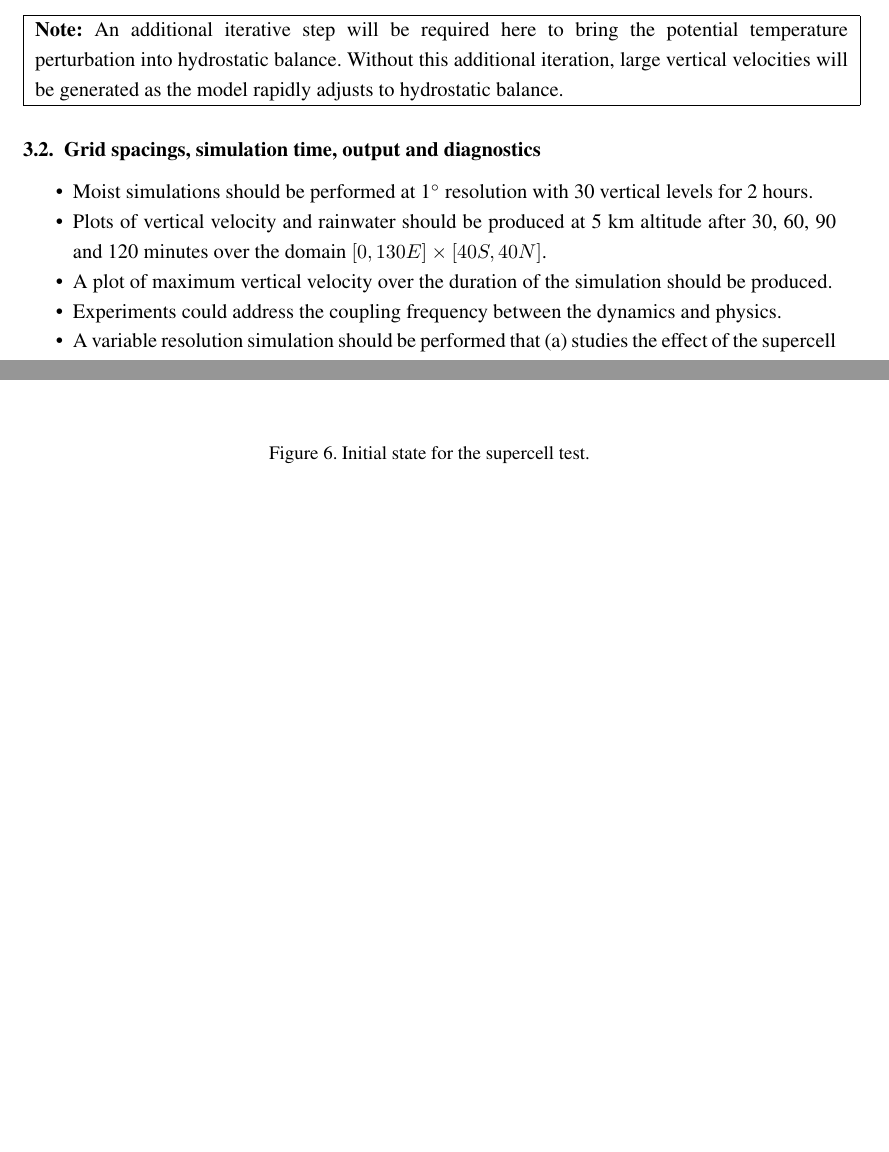
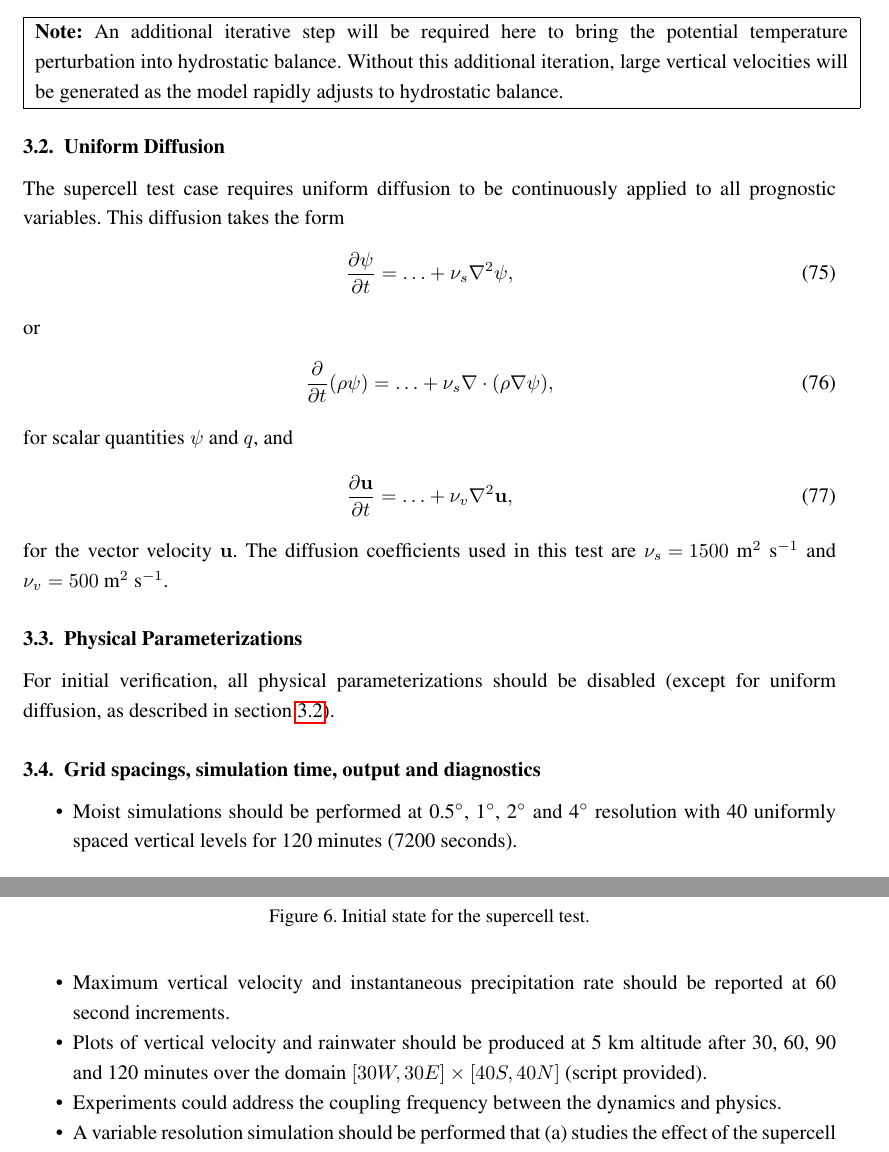
Before and after one commit to ClimateGlobalChange/DCMIP2016, a LaTeX document (DCMIP2016-TestCaseDocument_v1.tex): two parts of pages 24 and 25 of 44, joined at a grey line, cut so that both start at the same text, the shorter picture padded with empty space. Compiled offline with pdfLaTeX.

Commit message:
- Added description of uniform diffusion

```diff
--- a/DCMIP2016-TestCaseDocument_v1.tex
+++ b/DCMIP2016-TestCaseDocument_v1.tex
@@ -764,12 +764,29 @@ R_{\theta}(\lambda, \varphi, z) = \left[ \left( \frac{R_c(\lambda, \varphi; \lam
   \caption{Initial state for the supercell test (cont'd).}\label{fig:supercell_init_p2}
 \end{figure}
 
+\subsection{Uniform Diffusion} \label{sec:supercell_uniform_diffusion}
+
+The supercell test case requires uniform diffusion to be continuously applied to all prognostic variables.  This diffusion takes the form
+\begin{align}
+\pdiff{\psi}{t} &= \ldots + \nu_s \nabla^2 \psi,
+\end{align} or
+\begin{align}
+\pdiff{}{t} (\rho \psi) &= \ldots + \nu_s \nabla \cdot ( \rho \nabla \psi ),
+\end{align} for scalar quantities $\psi$ and $q$, and
+\begin{align}
+\pdiff{\vb{u}}{t} &= \ldots + \nu_v \nabla^2 \vb{u},
+\end{align} for the vector velocity $\vb{u}$.  The diffusion coefficients used in this test are $\nu_s = 1500\ \mbox{m}^2\ \mbox{s}^{-1}$ and $\nu_v = 500\ \mbox{m}^2\ \mbox{s}^{-1}$.
+
+\subsection{Physical Parameterizations}
+
+For initial verification, all physical parameterizations should be disabled (except for uniform diffusion, as described in section \ref{sec:supercell_uniform_diffusion}).
+
 \subsection{Grid spacings, simulation time, output and diagnostics}
 
 \begin{itemize}
-\item Moist simulations should be performed at 1$^\circ$ resolution with 30 vertical levels for 2 hours.
-\item Plots of vertical velocity and rainwater should be produced at 5 km altitude after 30, 60, 90 and 120 minutes over the domain $[0, 130E] \times [40S, 40N]$.
-\item A plot of maximum vertical velocity over the duration of the simulation should be produced.
+\item Moist simulations should be performed at 0.5$^\circ$, 1$^\circ$, 2$^\circ$ and 4$^\circ$ resolution with 40 uniformly spaced vertical levels for 120 minutes (7200 seconds).
+\item Maximum vertical velocity and instantaneous precipitation rate should be reported at 60 second increments.
+\item Plots of vertical velocity and rainwater should be produced at 5 km altitude after 30, 60, 90 and 120 minutes over the domain $[30W, 30E] \times [40S, 40N]$ (script provided).
 \item Experiments could address the coupling frequency between the dynamics and physics.
 \item A variable resolution simulation should be performed that (a) studies the effect of the supercell transitioning from fine resolution to coarse resolution and (b) high resolution simulations down to 0.125$^\circ$ over the supercell.
 \end{itemize}
```
